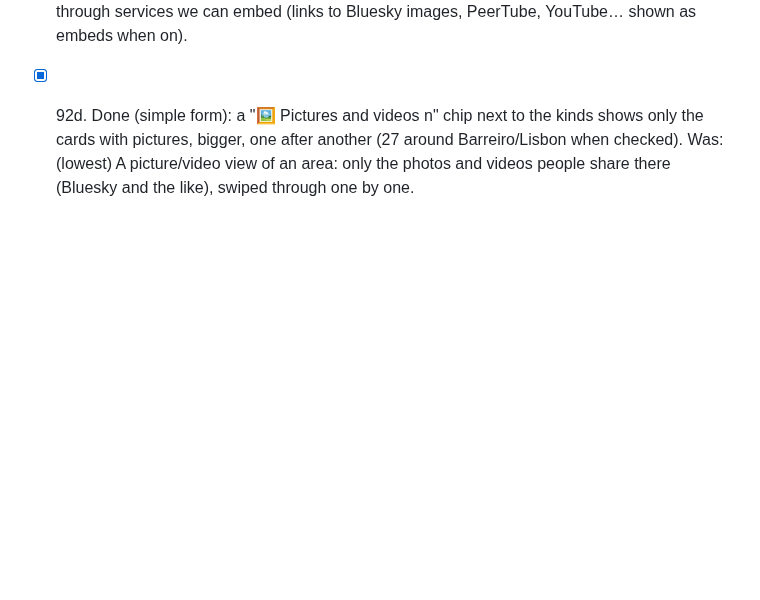
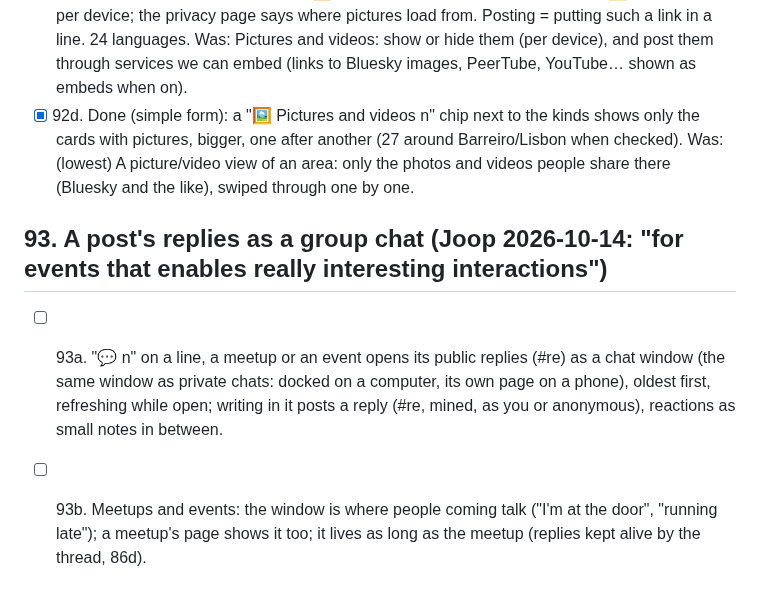
Before and after one commit to LaPingvino/kafumu, a Markdown page: LOOP-STATE.md, the part around the change. GitHub-like rendering; blank space fills up the shorter version.

Commit message:
LOOP-STATE 93: a post's replies as a group chat
Co-Authored-By: Claude Opus 5.5 <noreply@anthropic.com>
Claude-Session: https://claude.ai/code/session_01257QSmSVrAQCZ7PcEPbMFx

```diff
--- a/LOOP-STATE.md
+++ b/LOOP-STATE.md
@@ -1400,3 +1400,10 @@ buttons (so a "👀 Did you see this?" to a contact arrives with where it was an
 - [x] 92d. Done (simple form): a "🖼 Pictures and videos n" chip next to the kinds shows only the cards with
       pictures, bigger, one after another (27 around Barreiro/Lisbon when checked). Was: (lowest) A picture/video view of an area: only the photos and videos people share there (Bluesky and the
       like), swiped through one by one.
+
+## 93. A post's replies as a group chat (Joop 2026-10-14: "for events that enables really interesting interactions")
+- [ ] 93a. "💬 n" on a line, a meetup or an event opens its public replies (#re) as a chat window (the same window
+      as private chats: docked on a computer, its own page on a phone), oldest first, refreshing while open; writing
+      in it posts a reply (#re, mined, as you or anonymous), reactions as small notes in between.
+- [ ] 93b. Meetups and events: the window is where people coming talk ("I'm at the door", "running late"); a meetup's
+      page shows it too; it lives as long as the meetup (replies kept alive by the thread, 86d).
```
